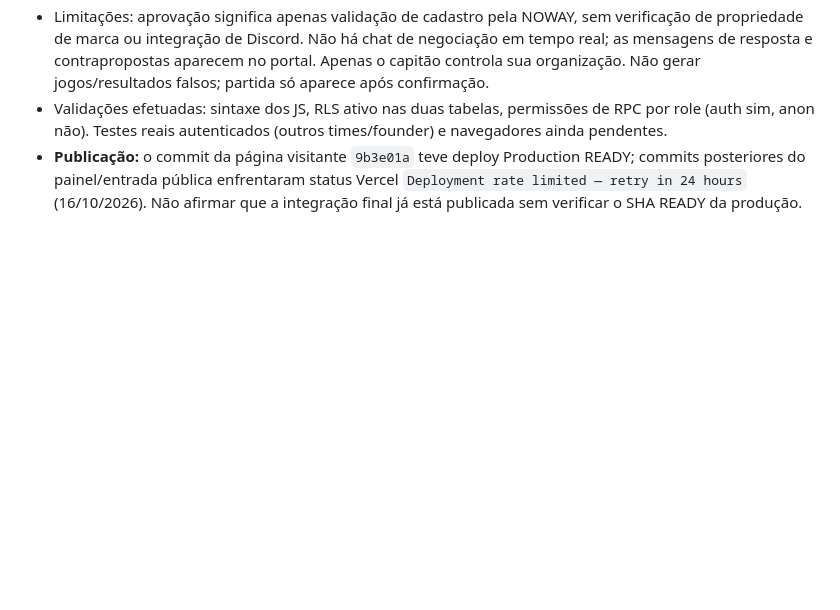
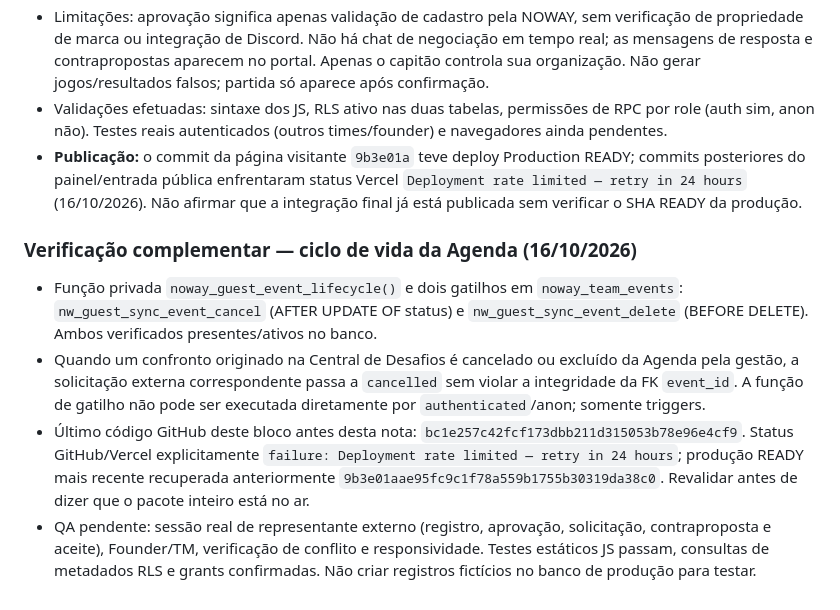
Before and after one commit to AizenXprog/noway-esports-site, a Markdown page: NOWAY_CONTEXT_MASTER.md, the part around the change. Drawn GitHub-style; blank space fills up the shorter version.

Commit message:
Document challenge booking lifecycle integrity and Vercel release blocker

```diff
--- a/NOWAY_CONTEXT_MASTER.md
+++ b/NOWAY_CONTEXT_MASTER.md
@@ -331,3 +331,10 @@ Este arquivo é APENAS documentação. Não constitui autorização de desenvolv
 - Limitações: aprovação significa apenas validação de cadastro pela NOWAY, sem verificação de propriedade de marca ou integração de Discord. Não há chat de negociação em tempo real; as mensagens de resposta e contrapropostas aparecem no portal. Apenas o capitão controla sua organização. Não gerar jogos/resultados falsos; partida só aparece após confirmação.
 - Validações efetuadas: sintaxe dos JS, RLS ativo nas duas tabelas, permissões de RPC por role (auth sim, anon não). Testes reais autenticados (outros times/founder) e navegadores ainda pendentes.
 - **Publicação:** o commit da página visitante `9b3e01a` teve deploy Production READY; commits posteriores do painel/entrada pública enfrentaram status Vercel `Deployment rate limited — retry in 24 hours` (16/10/2026). Não afirmar que a integração final já está publicada sem verificar o SHA READY da produção.
+
+### Verificação complementar — ciclo de vida da Agenda (16/10/2026)
+
+- Função privada `noway_guest_event_lifecycle()` e dois gatilhos em `noway_team_events`: `nw_guest_sync_event_cancel` (AFTER UPDATE OF status) e `nw_guest_sync_event_delete` (BEFORE DELETE). Ambos verificados presentes/ativos no banco.
+- Quando um confronto originado na Central de Desafios é cancelado ou excluído da Agenda pela gestão, a solicitação externa correspondente passa a `cancelled` sem violar a integridade da FK `event_id`. A função de gatilho não pode ser executada diretamente por `authenticated`/anon; somente triggers.
+- Último código GitHub deste bloco antes desta nota: `bc1e257c42fcf173dbb211d315053b78e96e4cf9`. Status GitHub/Vercel explicitamente `failure: Deployment rate limited — retry in 24 hours`; produção READY mais recente recuperada anteriormente `9b3e01aae95fc9c1f78a559b1755b30319da38c0`. Revalidar antes de dizer que o pacote inteiro está no ar.
+- QA pendente: sessão real de representante externo (registro, aprovação, solicitação, contraproposta e aceite), Founder/TM, verificação de conflito e responsividade. Testes estáticos JS passam, consultas de metadados RLS e grants confirmadas. Não criar registros fictícios no banco de produção para testar.
```
